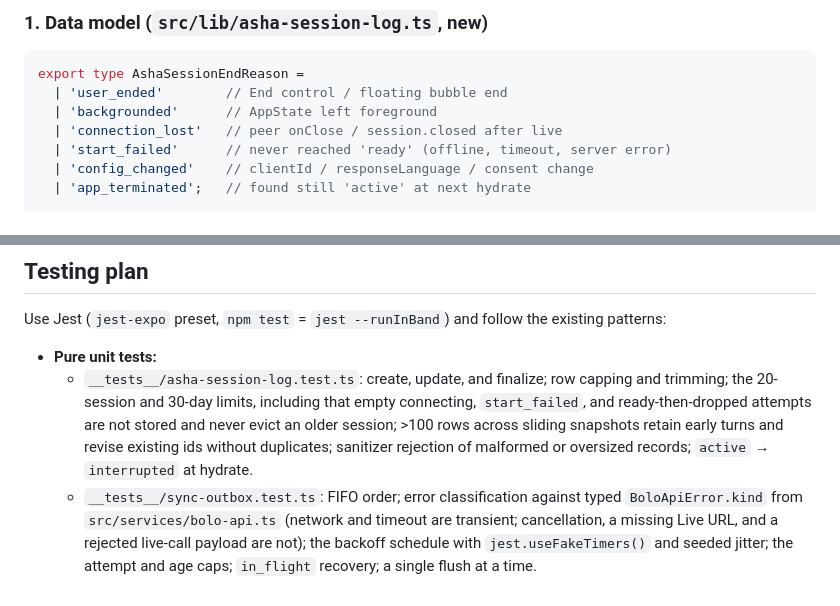
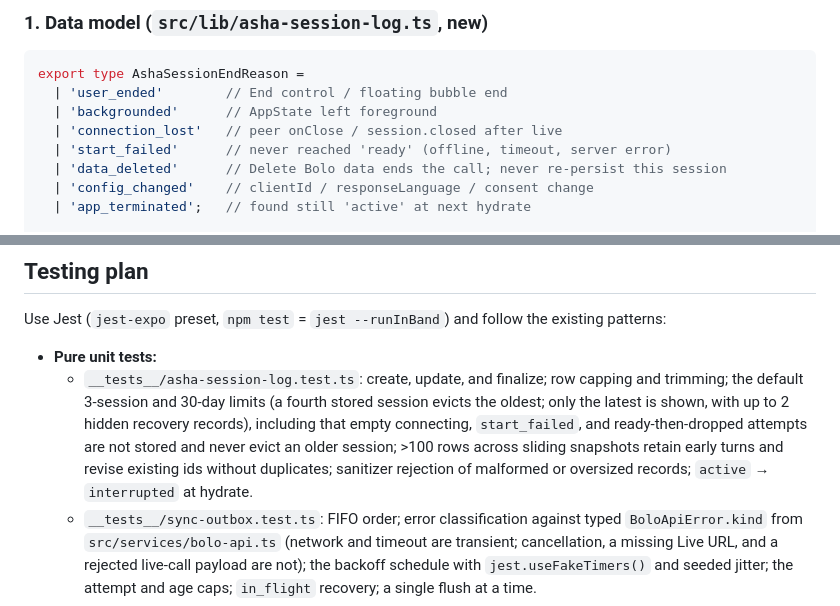
Before and after one commit to chrisatom1998/BoloMobile, a Markdown page: docs/asha-offline-sync.md, 2 parts joined by grey strips. Drawn GitHub-style.

```diff
--- a/docs/asha-offline-sync.md
+++ b/docs/asha-offline-sync.md
@@ -90,6 +90,7 @@ export type AshaSessionEndReason =
   | 'backgrounded'      // AppState left foreground
   | 'connection_lost'   // peer onClose / session.closed after live
   | 'start_failed'      // never reached 'ready' (offline, timeout, server error)
+  | 'data_deleted'      // Delete Bolo data ends the call; never re-persist this session
   | 'config_changed'    // clientId / responseLanguage / consent change
   | 'app_terminated';   // found still 'active' at next hydrate
 
@@ -238,7 +239,7 @@ Every new string needs accessible labels in the existing style (see `__tests__/r
 Use Jest (`jest-expo` preset, `npm test` = `jest --runInBand`) and follow the existing patterns:
 
 - **Pure unit tests:**
-  - `__tests__/asha-session-log.test.ts`: create, update, and finalize; row capping and trimming; the 20-session and 30-day limits, including that empty connecting, `start_failed`, and ready-then-dropped attempts are not stored and never evict an older session; >100 rows across sliding snapshots retain early turns and revise existing ids without duplicates; sanitizer rejection of malformed or oversized records; `active` → `interrupted` at hydrate.
+  - `__tests__/asha-session-log.test.ts`: create, update, and finalize; row capping and trimming; the default 3-session and 30-day limits (a fourth stored session evicts the oldest; only the latest is shown, with up to 2 hidden recovery records), including that empty connecting, `start_failed`, and ready-then-dropped attempts are not stored and never evict an older session; >100 rows across sliding snapshots retain early turns and revise existing ids without duplicates; sanitizer rejection of malformed or oversized records; `active` → `interrupted` at hydrate.
   - `__tests__/sync-outbox.test.ts`: FIFO order; error classification against typed `BoloApiError.kind` from `src/services/bolo-api.ts` (network and timeout are transient; cancellation, a missing Live URL, and a rejected live-call payload are not); the backoff schedule with `jest.useFakeTimers()` and seeded jitter; the attempt and age caps; `in_flight` recovery; a single flush at a time.
   - Style follows `__tests__/live-transcripts.test.ts` and `__tests__/live-tools.test.ts`.
 - **API errors:** test every `post()` failure path against its kind: transport, timer timeout, caller/pre-abort, non-2xx with valid or malformed body, malformed successful JSON, and response validation. Also pin Live URL configuration and client validation kinds, and verify copy changes do not affect retry/offline classification. Verify report requests omit `reportId` until Chris confirms support.
```
Also changed, not shown: other parts of docs/asha-offline-sync.md (+13 -13 lines).
